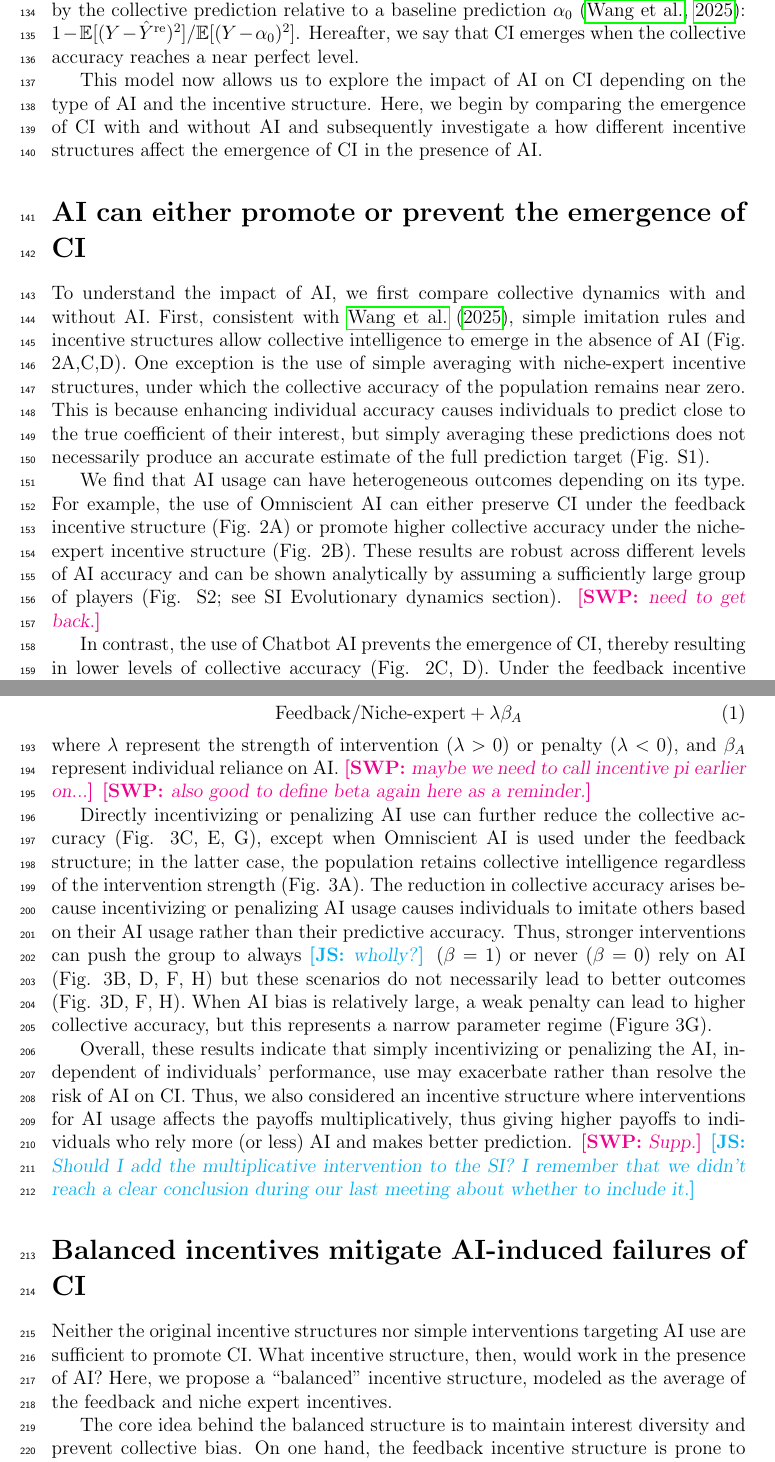
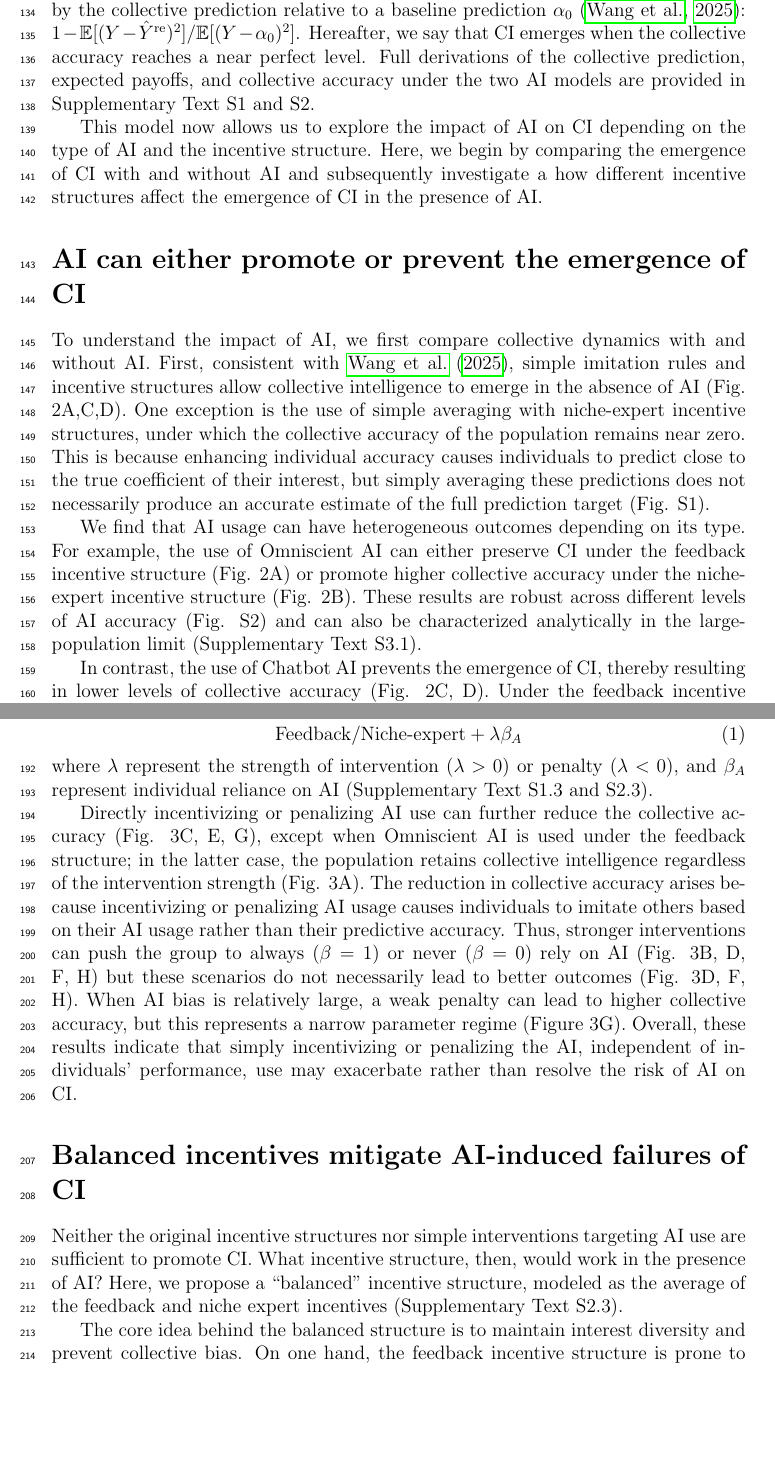
Before and after one commit to parklab-snu/collective-intelligence-with-AI, a LaTeX document (paper/Manuscript.tex): two parts of pages 5 and 8 of 46 before the commit and two parts of pages 5 and 8 of 45 after it, joined at a grey line, cut so that both start at the same text, the shorter picture padded with empty space. Compiled offline with pdfLaTeX.

Commit message:
very close

```diff
--- a/paper/Manuscript.tex
+++ b/paper/Manuscript.tex
@@ -203,6 +203,7 @@ Specifically, after each generation, two individuals are randomly sampled, and o
 Individual predictions are aggregated into a collective prediction $\hat{Y}$ based on the aggregation rules.
 Collective accuracy is defined as the reduction in prediction error achieved by the collective prediction relative to a baseline prediction $\alpha_0$ \citep{wang2025individual}: $1-\mathbb{E}[(Y-\hat{Y}^{\mathrm{re}})^2]/\mathbb{E}[(Y-\alpha_0)^2]$.
 Hereafter, we say that CI emerges when the collective accuracy reaches a near perfect level.
+Full derivations of the collective prediction, expected payoffs, and collective accuracy under the two AI models are provided in Supplementary Text S1 and S2.
 
 This model now allows us to explore the impact of AI on CI depending on the type of AI and the incentive structure.
 Here, we begin by comparing the emergence of CI with and without AI and subsequently investigate a how different incentive structures affect the emergence of CI in the presence of AI.
@@ -231,7 +232,7 @@ This is because enhancing individual accuracy causes individuals to predict clos
 
 We find that AI usage can have heterogeneous outcomes depending on its type.
 For example, the use of Omniscient AI can either preserve CI under the feedback incentive structure (Fig. 2A) or promote higher collective accuracy under the niche-expert incentive structure (Fig. 2B).
-These results are robust across different levels of AI accuracy and can be shown analytically by assuming a sufficiently large group of players (Fig. S2; see SI Evolutionary dynamics section). \swp{need to get back.}
+These results are robust across different levels of AI accuracy (Fig. S2) and can also be characterized analytically in the large-population limit (Supplementary Text S3.1).
 
 In contrast, the use of Chatbot AI prevents the emergence of CI, thereby resulting in lower levels of collective accuracy (Fig. 2C, D).
 Under the feedback incentive structure, the use of Chatbot AI leads to a loss of diversity in the population's interest, making it impossible to account for effect of some causal factors (Fig. S2, S3).
@@ -272,19 +273,14 @@ To investigate whether such direct incentives or penalties can help the emergenc
 \begin{equation}
 \mathrm{Feedback /} \mathrm{Niche\text{-}expert} + \lambda \beta_A
 \end{equation}
-where $\lambda$ represent the strength of intervention ($\lambda > 0$) or penalty ($\lambda < 0$), and $\beta_A$ represent individual reliance on AI.
-\swp{maybe we need to call incentive pi earlier on...}
-\swp{also good to define beta again here as a reminder.}
+where $\lambda$ represent the strength of intervention ($\lambda > 0$) or penalty ($\lambda < 0$), and $\beta_A$ represent individual reliance on AI (Supplementary Text S1.3 and S2.3).
 
 Directly incentivizing or penalizing AI use can further reduce the collective accuracy (Fig. 3C, E, G), except when Omniscient AI is used under the feedback structure;
 in the latter case, the population retains collective intelligence regardless of the intervention strength (Fig. 3A).
 The reduction in collective accuracy arises because incentivizing or penalizing AI usage causes individuals to imitate others based on their AI usage rather than their predictive accuracy.
-Thus, stronger interventions can push the group to always \js{wholly?} ($\beta = 1$) or never ($\beta = 0$) rely on AI  (Fig. 3B, D, F, H) but these scenarios do not necessarily lead to better outcomes (Fig. 3D, F, H).
+Thus, stronger interventions can push the group to always ($\beta = 1$) or never ($\beta = 0$) rely on AI  (Fig. 3B, D, F, H) but these scenarios do not necessarily lead to better outcomes (Fig. 3D, F, H).
 When AI bias is relatively large, a weak penalty can lead to higher collective accuracy, but this represents a narrow parameter regime (Figure 3G).
-
 Overall, these results indicate that simply incentivizing or penalizing the AI, independent of individuals' performance, use may exacerbate rather than resolve the risk of AI on CI.
-Thus, we also considered an incentive structure where interventions for AI usage affects the payoffs multiplicatively, thus giving higher payoffs to individuals who rely more (or less) AI and makes better prediction.
-\swp{Supp.} \js{Should I add the multiplicative intervention to the SI? I remember that we didn't reach a clear conclusion during our last meeting about whether to include it.}
 
 \section*{Balanced incentives mitigate AI-induced failures of CI}
 
@@ -305,7 +301,7 @@ AI parameters: $b_i = 0.4$ and $\tau = 0.3$.
 
 Neither the original incentive structures nor simple interventions targeting AI use are sufficient to promote CI.
 What incentive structure, then, would work in the presence of AI?
-Here, we propose a ``balanced'' incentive structure, modeled as the average of the feedback and niche expert incentives.
+Here, we propose a ``balanced'' incentive structure, modeled as the average of the feedback and niche expert incentives (Supplementary Text S2.3).
 
 The core idea behind the balanced structure is to maintain interest diversity and prevent collective bias.
 On one hand, the feedback incentive structure is prone to the loss of interest diversity but can prevent collective bias by incentivizing players whose predictions lie opposite to the collective prediction.
```
Also changed, not shown: paper/Manuscript.tex (10 more changed lines), 1 other file.
